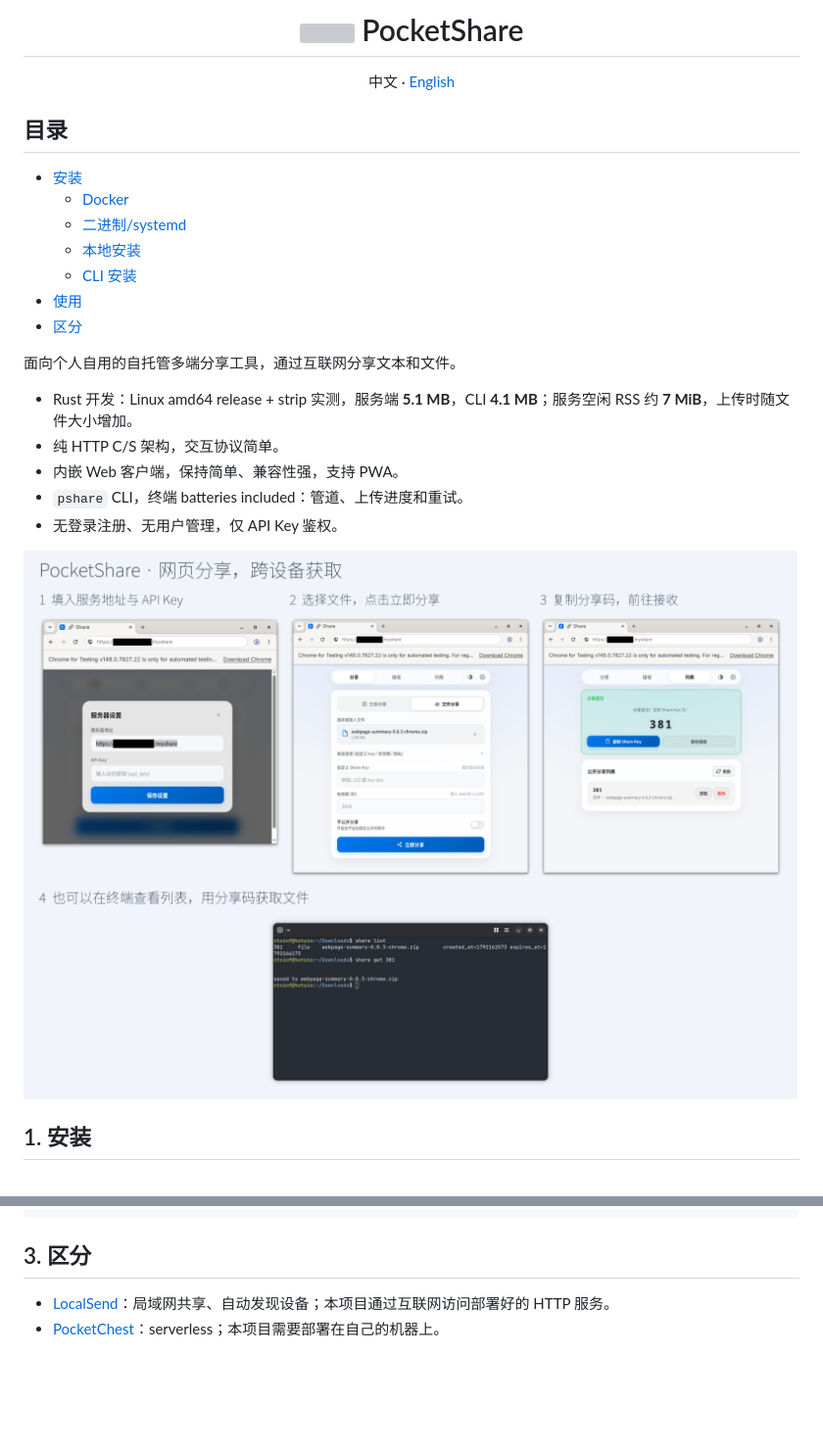
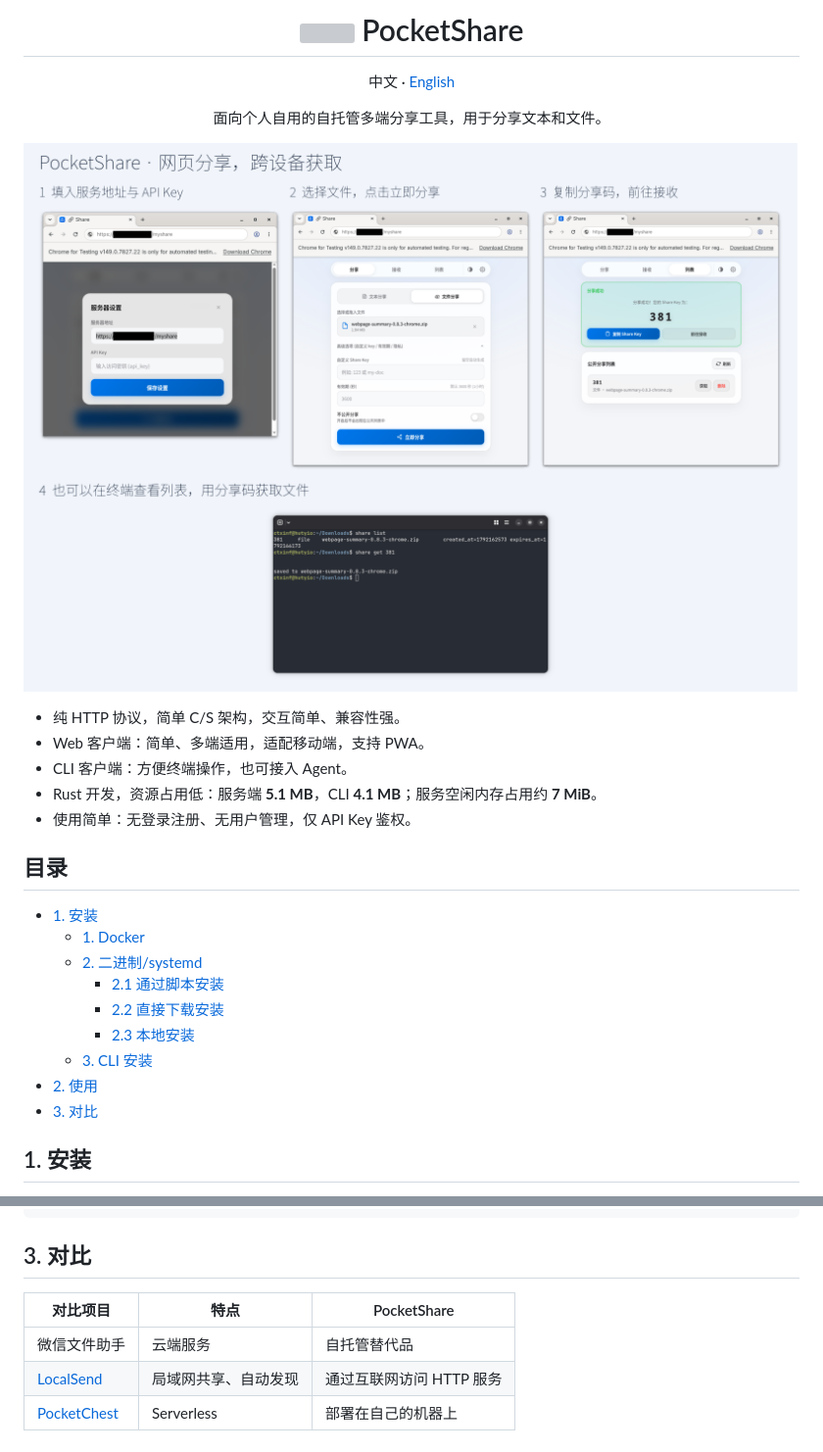
Before and after one commit to ctxinf/PocketShare, a Markdown page: README.md, 2 parts joined by grey strips. Shown at 98% size. GitHub-like rendering; folded sections open; blank space fills up the shorter version; grey boxes are pictures that could not be loaded.

```diff
--- a/README.md
+++ b/README.md
@@ -2,24 +2,27 @@
 <p align="center">中文 · <a href="README.en.md">English</a></p>
+
+<p align="center"> 面向个人自用的自托管多端分享工具，用于分享文本和文件。</p>
+
+![PocketShare 操作概览：设置、分享、分享码与终端获取](docs/screenshots/overview-full.png)
+
+- 纯 HTTP 协议，简单 C/S 架构，交互简单、兼容性强。
+- Web 客户端：简单、多端适用，适配移动端，支持 PWA。
+- CLI 客户端：方便终端操作，也可接入 Agent。
+- Rust 开发，资源占用低：服务端 **5.1 MB**，CLI **4.1 MB**；服务空闲内存占用约 **7 MiB**。
+- 使用简单：无登录注册、无用户管理，仅 API Key 鉴权。
+
 
 ## 目录
 
-- [安装](#1-安装)
-  - [Docker](#1-docker)
-  - [二进制/systemd](#2-二进制systemd)
-  - [本地安装](#23-本地安装)
-  - [CLI 安装](#3-cli-安装)
-- [使用](#2-使用)
-- [区分](#3-区分)
-
-面向个人自用的自托管多端分享工具，通过互联网分享文本和文件。
-
-- Rust 开发：Linux amd64 release + strip 实测，服务端 **5.1 MB**，CLI **4.1 MB**；服务空闲 RSS 约 **7 MiB**，上传时随文件大小增加。
-- 纯 HTTP C/S 架构，交互协议简单。
-- 内嵌 Web 客户端，保持简单、兼容性强，支持 PWA。
-- `pshare` CLI，终端 batteries included：管道、上传进度和重试。
-- 无登录注册、无用户管理，仅 API Key 鉴权。
-
-![PocketShare 操作概览：设置、分享、分享码与终端获取](docs/screenshots/overview-full.png)
+- [1. 安装](#1-安装)
+  - [1. Docker](#1-docker)
+  - [2. 二进制/systemd](#2-二进制systemd)
+    - [2.1 通过脚本安装](#21-通过脚本安装)
+    - [2.2 直接下载安装](#22-直接下载安装)
+    - [2.3 本地安装](#23-本地安装)
+  - [3. CLI 安装](#3-cli-安装)
+- [2. 使用](#2-使用)
+- [3. 对比](#3-对比)
 
 ## 1. 安装
 
@@ -160,7 +183,10 @@ pshare delete <分享码>
 
 </details>
 
-## 3. 区分
+## 3. 对比
 
-- [LocalSend](https://localsend.org/)：局域网共享、自动发现设备；本项目通过互联网访问部署好的 HTTP 服务。
-- [PocketChest](https://github.com/Hzao/PocketChest)：serverless；本项目需要部署在自己的机器上。
+| 对比项目 | 特点 | PocketShare |
+| --- | --- | --- |
+| 微信文件助手 | 云端服务 | 自托管替代品 |
+| [LocalSend](https://localsend.org/) | 局域网共享、自动发现 | 通过互联网访问 HTTP 服务 |
+| [PocketChest](https://github.com/Hzao/PocketChest) | Serverless | 部署在自己的机器上 |
```
Also changed, not shown: other parts of README.md (+27 -7 lines), README.en.md (+55 -29 lines).
